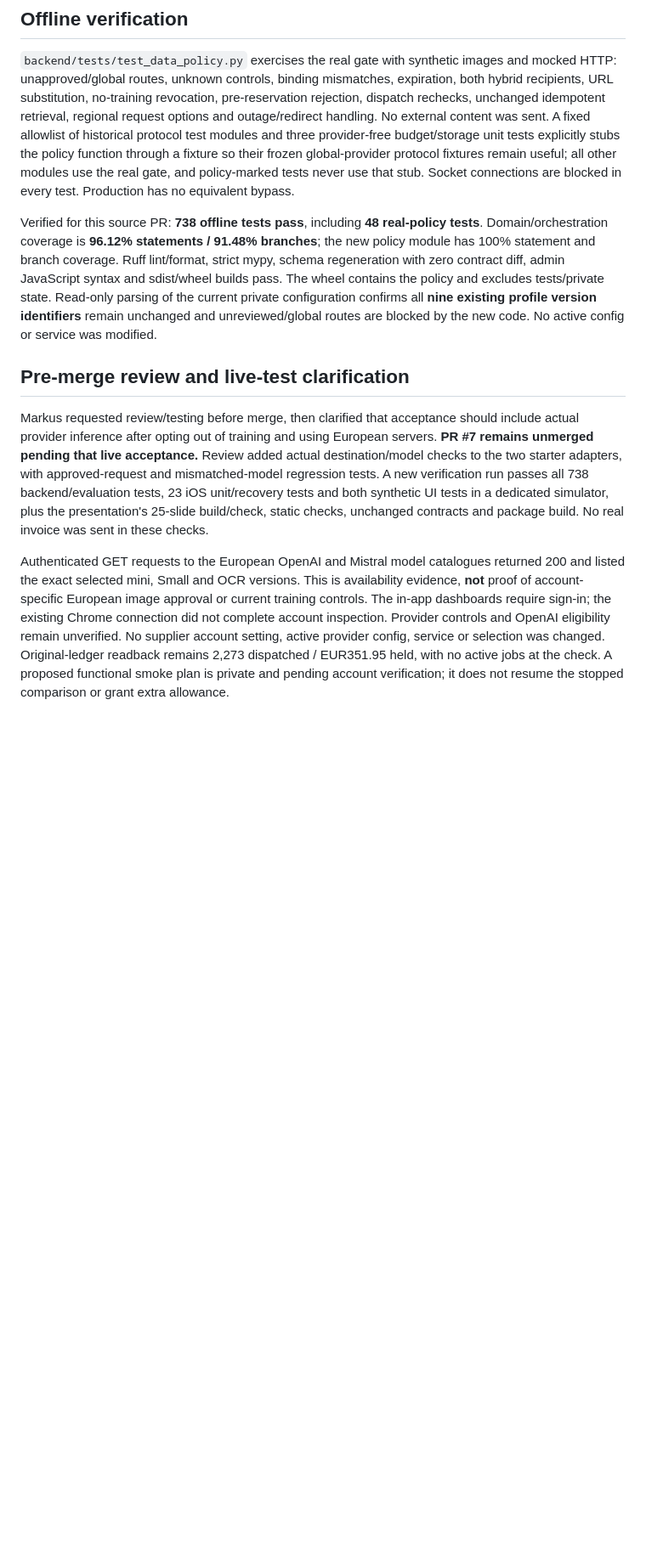
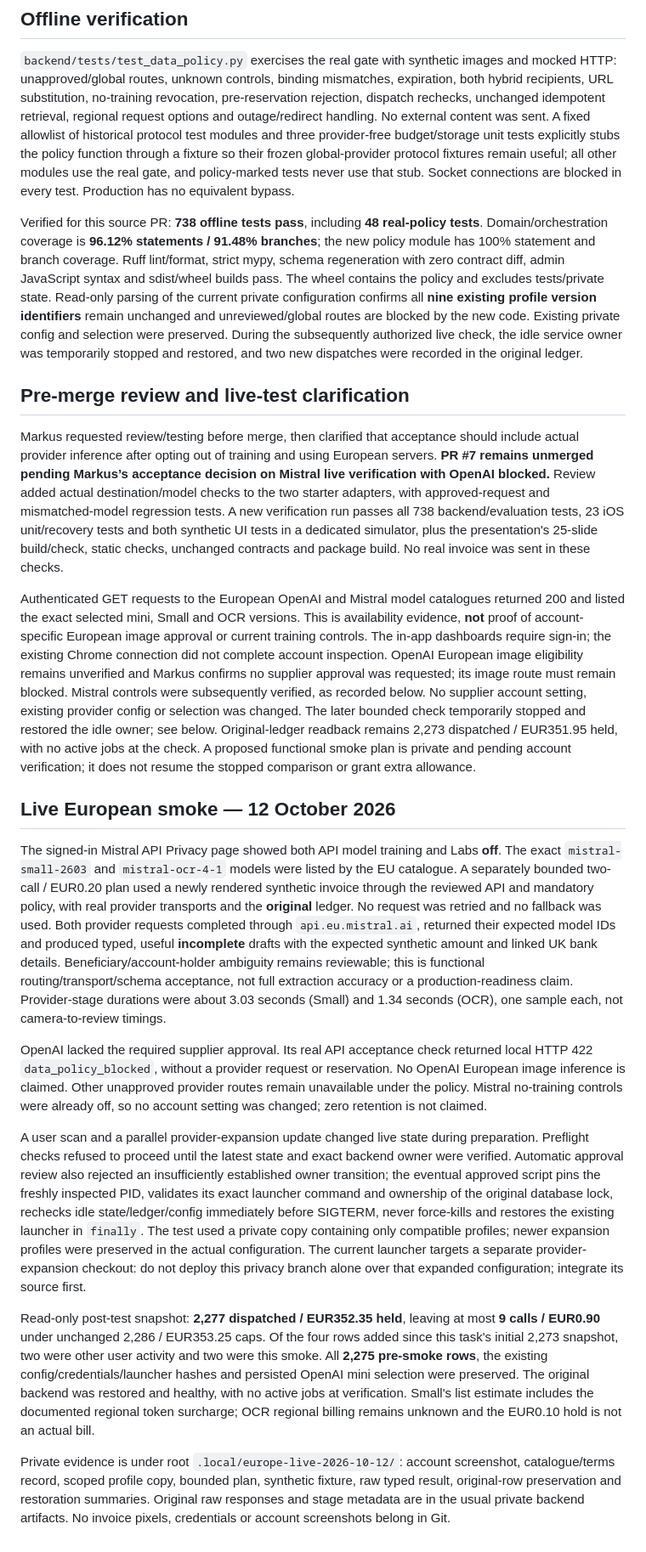
Before and after one commit to azikus/scan-and-pay-poc, a Markdown page: docs/EUROPEAN_DATA_POLICY.md, the part around one of its changes. Shown at 85% size. GitHub-like rendering; blank space fills up the shorter version.

Commit message:
Record bounded Mistral EU live acceptance and missing OpenAI approval

```diff
--- a/docs/EUROPEAN_DATA_POLICY.md
+++ b/docs/EUROPEAN_DATA_POLICY.md
@@ -43,10 +43,22 @@ No-training controls are contractual/account controls, not a prompt instruction
 
 `backend/tests/test_data_policy.py` exercises the real gate with synthetic images and mocked HTTP: unapproved/global routes, unknown controls, binding mismatches, expiration, both hybrid recipients, URL substitution, no-training revocation, pre-reservation rejection, dispatch rechecks, unchanged idempotent retrieval, regional request options and outage/redirect handling. No external content was sent. A fixed allowlist of historical protocol test modules and three provider-free budget/storage unit tests explicitly stubs the policy function through a fixture so their frozen global-provider protocol fixtures remain useful; all other modules use the real gate, and policy-marked tests never use that stub. Socket connections are blocked in every test. Production has no equivalent bypass.
 
-Verified for this source PR: **738 offline tests pass**, including **48 real-policy tests**. Domain/orchestration coverage is **96.12% statements / 91.48% branches**; the new policy module has 100% statement and branch coverage. Ruff lint/format, strict mypy, schema regeneration with zero contract diff, admin JavaScript syntax and sdist/wheel builds pass. The wheel contains the policy and excludes tests/private state. Read-only parsing of the current private configuration confirms all **nine existing profile version identifiers** remain unchanged and unreviewed/global routes are blocked by the new code. No active config or service was modified.
+Verified for this source PR: **738 offline tests pass**, including **48 real-policy tests**. Domain/orchestration coverage is **96.12% statements / 91.48% branches**; the new policy module has 100% statement and branch coverage. Ruff lint/format, strict mypy, schema regeneration with zero contract diff, admin JavaScript syntax and sdist/wheel builds pass. The wheel contains the policy and excludes tests/private state. Read-only parsing of the current private configuration confirms all **nine existing profile version identifiers** remain unchanged and unreviewed/global routes are blocked by the new code. Existing private config and selection were preserved. During the subsequently authorized live check, the idle service owner was temporarily stopped and restored, and two new dispatches were recorded in the original ledger.
 
 ## Pre-merge review and live-test clarification
 
-Markus requested review/testing before merge, then clarified that acceptance should include actual provider inference after opting out of training and using European servers. **PR #7 remains unmerged pending that live acceptance.** Review added actual destination/model checks to the two starter adapters, with approved-request and mismatched-model regression tests. A new verification run passes all 738 backend/evaluation tests, 23 iOS unit/recovery tests and both synthetic UI tests in a dedicated simulator, plus the presentation's 25-slide build/check, static checks, unchanged contracts and package build. No real invoice was sent in these checks.
+Markus requested review/testing before merge, then clarified that acceptance should include actual provider inference after opting out of training and using European servers. **PR #7 remains unmerged pending Markus’s acceptance decision on Mistral live verification with OpenAI blocked.** Review added actual destination/model checks to the two starter adapters, with approved-request and mismatched-model regression tests. A new verification run passes all 738 backend/evaluation tests, 23 iOS unit/recovery tests and both synthetic UI tests in a dedicated simulator, plus the presentation's 25-slide build/check, static checks, unchanged contracts and package build. No real invoice was sent in these checks.
 
-Authenticated GET requests to the European OpenAI and Mistral model catalogues returned 200 and listed the exact selected mini, Small and OCR versions. This is availability evidence, **not** proof of account-specific European image approval or current training controls. The in-app dashboards require sign-in; the existing Chrome connection did not complete account inspection. Provider controls and OpenAI eligibility remain unverified. No supplier account setting, active provider config, service or selection was changed. Original-ledger readback remains 2,273 dispatched / EUR351.95 held, with no active jobs at the check. A proposed functional smoke plan is private and pending account verification; it does not resume the stopped comparison or grant extra allowance.
+Authenticated GET requests to the European OpenAI and Mistral model catalogues returned 200 and listed the exact selected mini, Small and OCR versions. This is availability evidence, **not** proof of account-specific European image approval or current training controls. The in-app dashboards require sign-in; the existing Chrome connection did not complete account inspection. OpenAI European image eligibility remains unverified and Markus confirms no supplier approval was requested; its image route must remain blocked. Mistral controls were subsequently verified, as recorded below. No supplier account setting, existing provider config or selection was changed. The later bounded check temporarily stopped and restored the idle owner; see below. Original-ledger readback remains 2,273 dispatched / EUR351.95 held, with no active jobs at the check. A proposed functional smoke plan is private and pending account verification; it does not resume the stopped comparison or grant extra allowance.
+
+## Live European smoke — 12 October 2026
+
+The signed-in Mistral API Privacy page showed both API model training and Labs **off**. The exact `mistral-small-2603` and `mistral-ocr-4-1` models were listed by the EU catalogue. A separately bounded two-call / EUR0.20 plan used a newly rendered synthetic invoice through the reviewed API and mandatory policy, with real provider transports and the **original** ledger. No request was retried and no fallback was used. Both provider requests completed through `api.eu.mistral.ai`, returned their expected model IDs and produced typed, useful **incomplete** drafts with the expected synthetic amount and linked UK bank details. Beneficiary/account-holder ambiguity remains reviewable; this is functional routing/transport/schema acceptance, not full extraction accuracy or a production-readiness claim. Provider-stage durations were about 3.03 seconds (Small) and 1.34 seconds (OCR), one sample each, not camera-to-review timings.
+
+OpenAI lacked the required supplier approval. Its real API acceptance check returned local HTTP 422 `data_policy_blocked`, without a provider request or reservation. No OpenAI European image inference is claimed. Other unapproved provider routes remain unavailable under the policy. Mistral no-training controls were already off, so no account setting was changed; zero retention is not claimed.
+
+A user scan and a parallel provider-expansion update changed live state during preparation. Preflight checks refused to proceed until the latest state and exact backend owner were verified. Automatic approval review also rejected an insufficiently established owner transition; the eventual approved script pins the freshly inspected PID, validates its exact launcher command and ownership of the original database lock, rechecks idle state/ledger/config immediately before SIGTERM, never force-kills and restores the existing launcher in `finally`. The test used a private copy containing only compatible profiles; newer expansion profiles were preserved in the actual configuration. The current launcher targets a separate provider-expansion checkout: do not deploy this privacy branch alone over that expanded configuration; integrate its source first.
+
+Read-only post-test snapshot: **2,277 dispatched / EUR352.35 held**, leaving at most **9 calls / EUR0.90** under unchanged 2,286 / EUR353.25 caps. Of the four rows added since this task's initial 2,273 snapshot, two were other user activity and two were this smoke. All **2,275 pre-smoke rows**, the existing config/credentials/launcher hashes and persisted OpenAI mini selection were preserved. The original backend was restored and healthy, with no active jobs at verification. Small's list estimate includes the documented regional token surcharge; OCR regional billing remains unknown and the EUR0.10 hold is not an actual bill.
+
+Private evidence is under root `.local/europe-live-2026-10-12/`: account screenshot, catalogue/terms record, scoped profile copy, bounded plan, synthetic fixture, raw typed result, original-row preservation and restoration summaries. Original raw responses and stage metadata are in the usual private backend artifacts. No invoice pixels, credentials or account screenshots belong in Git.
```
Also changed, not shown: other parts of docs/EUROPEAN_DATA_POLICY.md (+2 -2 lines), docs/CODING_HANDOFF.md (+1 -1 lines), docs/CURRENT_STATUS.md (+1 -1 lines).
